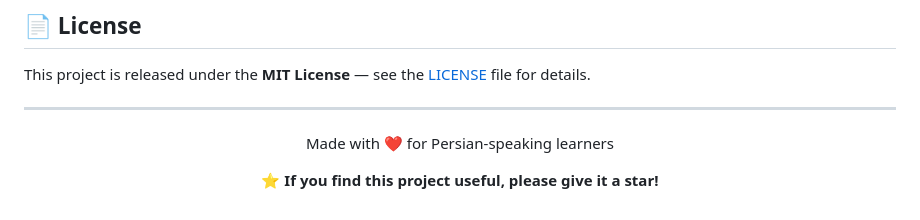
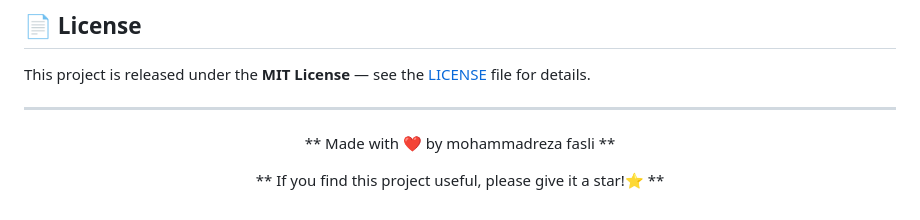
Before and after one commit to mohammadreza829/django_SchoolManagementSystem, a Markdown page: README.md, the part around the change. Rendered like a GitHub page.

Commit message:
Update README to credit author and enhance appeal

```diff
--- a/README.md
+++ b/README.md
@@ -231,8 +231,8 @@ This project is released under the **MIT License** — see the [LICENSE](LICENSE
 
 <div align="center">
 
-Made with ❤️ for Persian-speaking learners
+** Made with ❤️ by mohammadreza fasli **
 
-**⭐ If you find this project useful, please give it a star!**
+** If you find this project useful, please give it a star!⭐ **
 
 </div>
```
